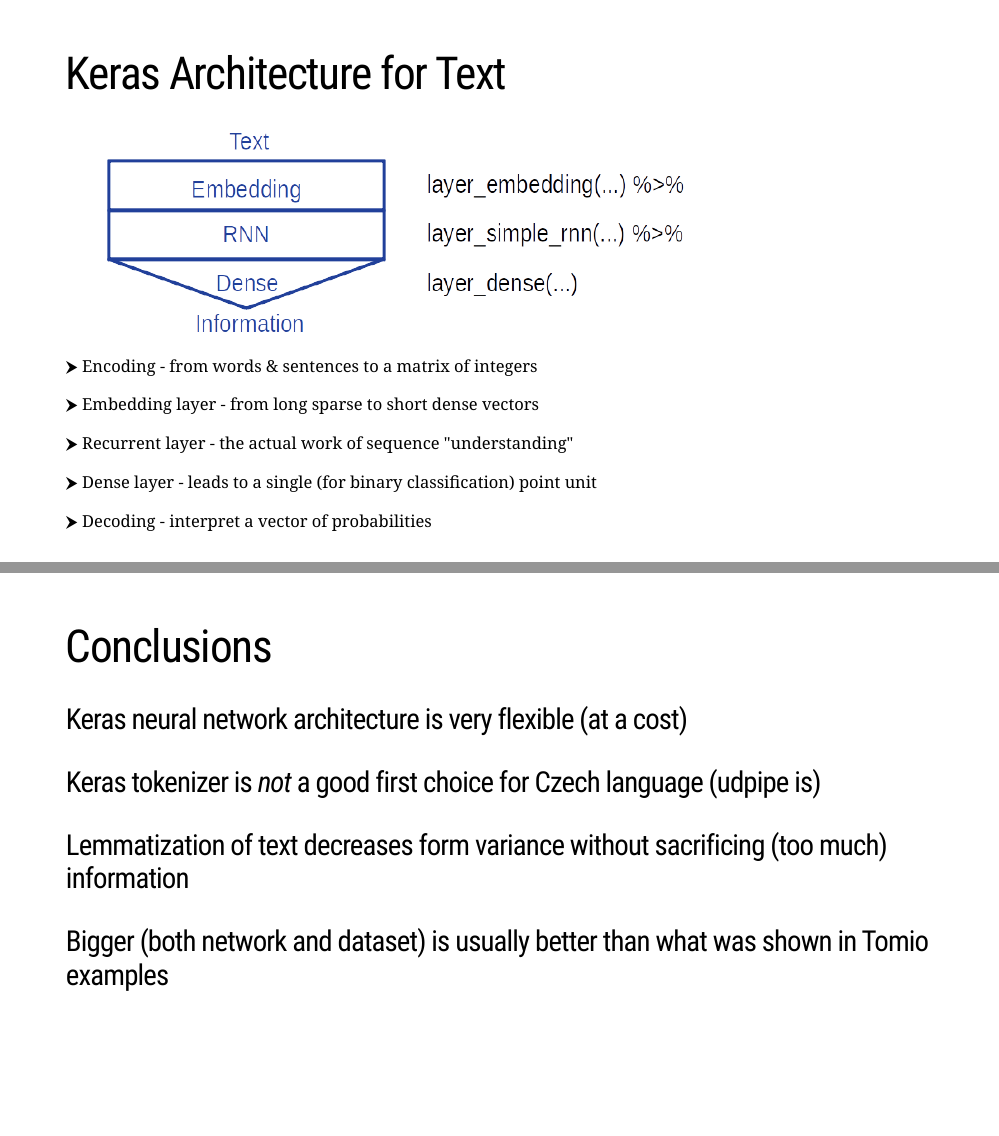
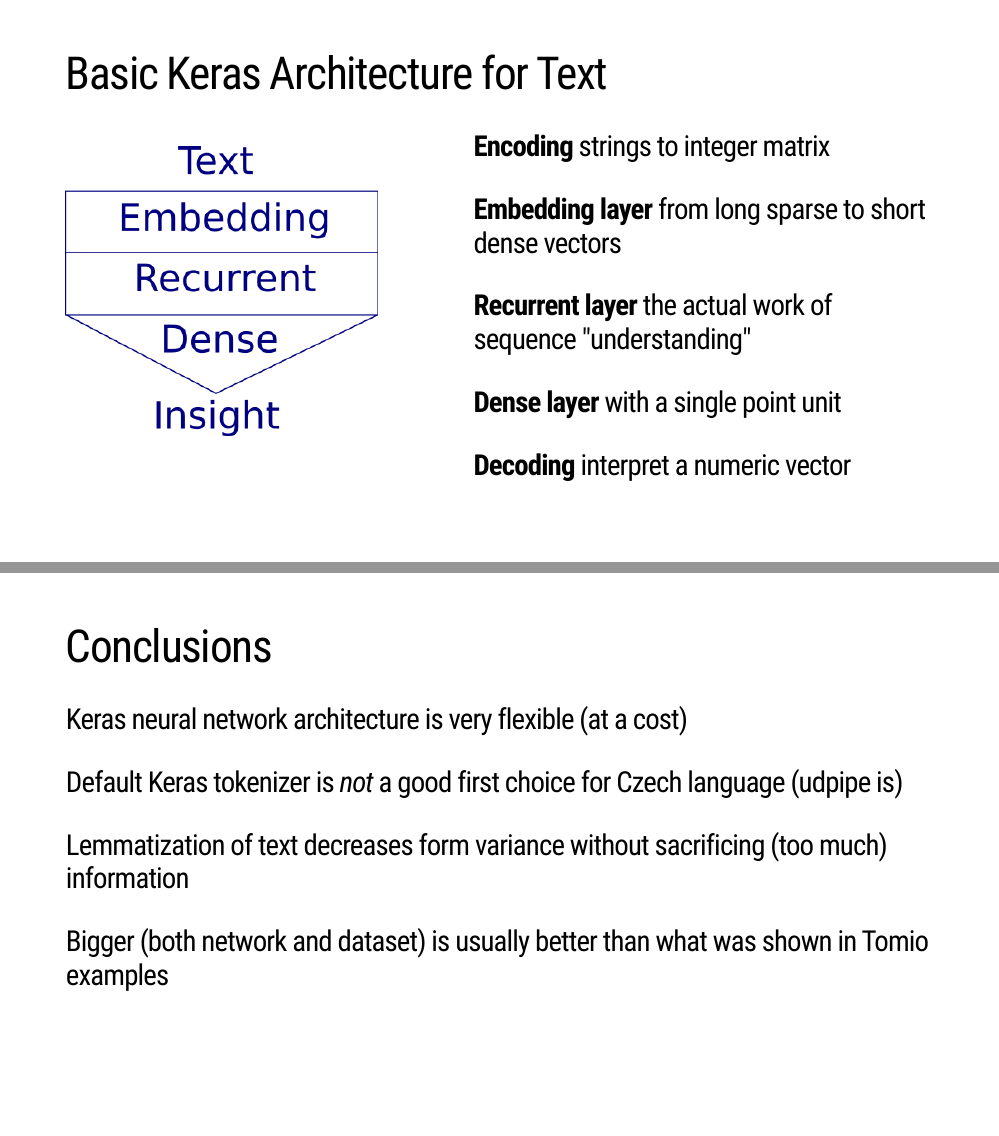
Before and after one commit to jlacko/ml-meetup-text, an R Markdown document (prezka.Rmd): pages 4 and 14 of 15, joined at a grey line. The pictures show the slides in the output file prezka.html that the author committed with the source; the slides are laid out offline by our stand-in for remark.js, each with all of its steps uncovered, in fonts that may differ from those the slides ask for, and without slide numbers, shadows or browser add-ons; a font, style sheet, LaTeX package, included part or bibliography that could not be used is replaced or left out.

Commit message:
jen čerstvé je dost dobré

```diff
--- a/prezka.Rmd
+++ b/prezka.Rmd
@@ -52,34 +52,31 @@
 ## Inside is a bunch of clever math, from much of which we can abstract for the moment
 
 ---
-# Keras Architecture for Text
+# Basic Keras Architecture for Text
 --
-<div class="centered">
-
+.pull-left[
 ![sample architecture](./img/architecture.png)
-
-</div>
+]
 
 --
 
-⮞ Encoding - from words & sentences to a matrix of integers
+### **Encoding** strings to integer matrix
 
 --
 
-⮞ Embedding layer - from long sparse to short dense vectors
+### **Embedding layer** from long sparse to short dense vectors
 
 --
 
-⮞ Recurrent layer - the actual work of sequence "understanding"
+### **Recurrent layer** the actual work of sequence "understanding"
 
 --
 
-⮞ Dense layer - leads to a single (for binary classification) point unit
+### **Dense layer** with a single point unit
 
 --
 
-⮞ Decoding - interpret a vector of probabilities
-
+### **Decoding** interpret a numeric vector
 
 ---
 # Challenges of Czech Texts
@@ -252,7 +249,7 @@
 
 --
 
-### Keras tokenizer is *not* a good first choice for Czech language (udpipe is)
+### Default Keras tokenizer is *not* a good first choice for Czech language (udpipe is)
 
 --
 
```
Also changed, not shown: README.md, img/architecture.png, prezka.html, prezka.Rmd (6 more changed lines), 1 other file.
